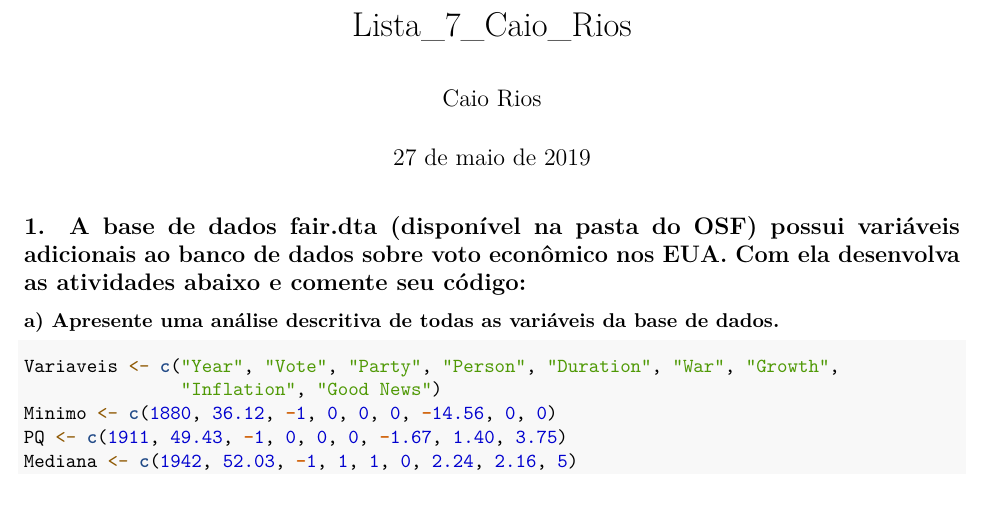
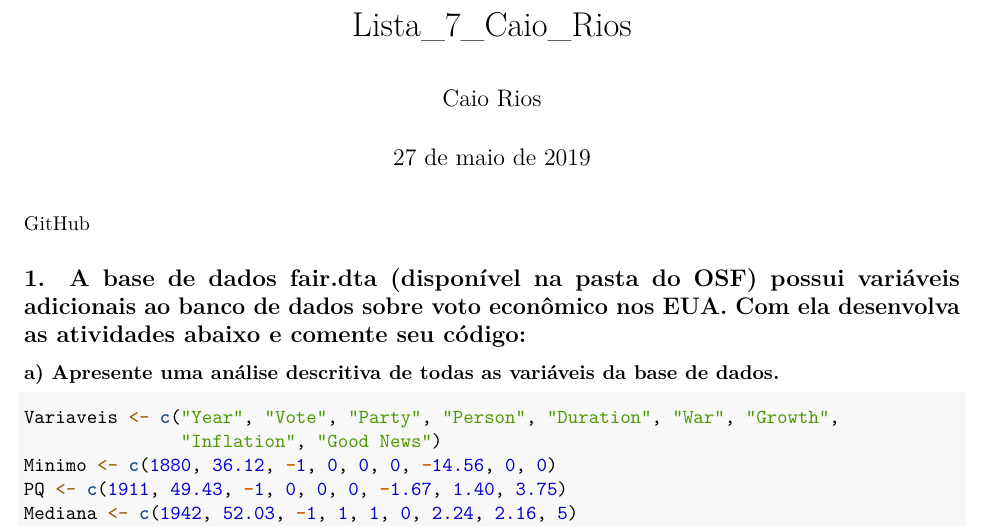
Before and after one commit to caio-rios/SetimaLista, an R Markdown document (Lista_7_Caio_Rios.Rmd): part of page 1 of 5, cut so that both start at the same text. Rendered offline with R 4.5, knitr and Pandoc, then LaTeX, with nearby package versions; some code elsewhere in the file could not run offline.

Commit message:
Updating documents

````diff
--- a/Lista_7_Caio_Rios.Rmd
+++ b/Lista_7_Caio_Rios.Rmd
@@ -17,6 +17,9 @@ library(foreign)
 library(knitr)
 ecovote <- read.dta("fair.dta")
 ```
+
+[GitHub](https://github.com/caio-rios/SetimaLista)
+
 
 ## 1. A base de dados fair.dta (disponível na pasta do OSF) possui variáveis adicionais ao banco de dados sobre voto econômico nos EUA. Com ela desenvolva as atividades abaixo e comente seu código:
 
````
Also changed, not shown: Lista_7_Caio_Rios.pdf.
